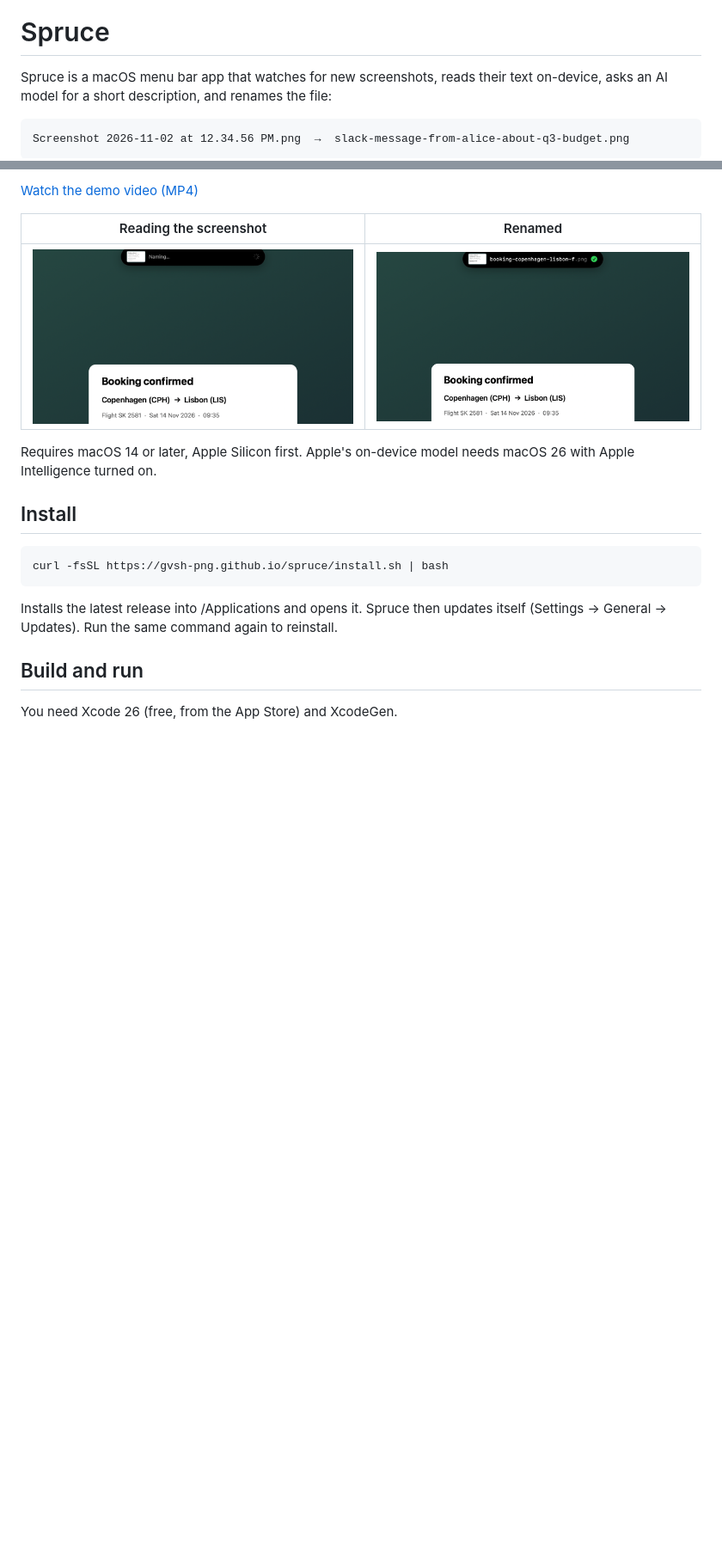
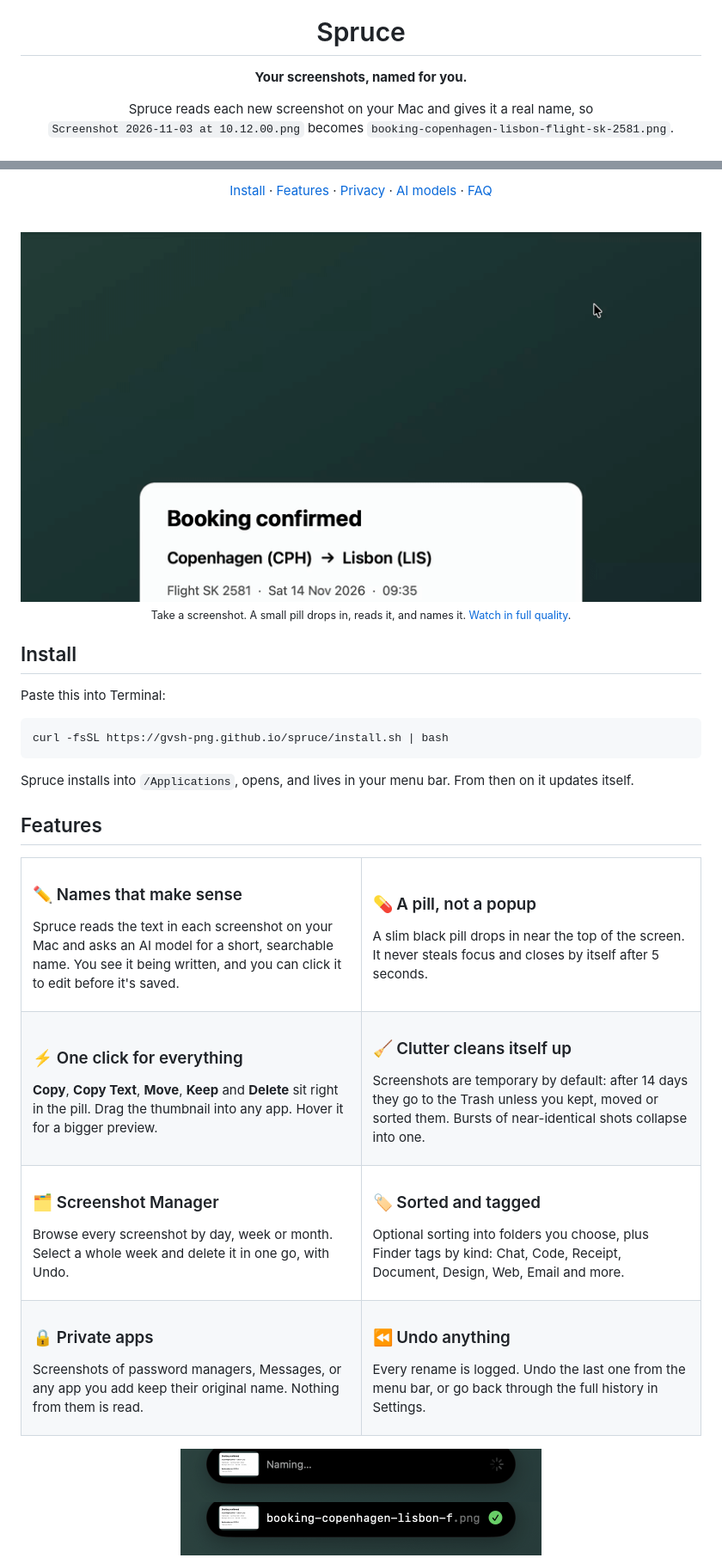
Before and after one commit to gvsh-png/spruce, a Markdown page: README.md, 2 parts joined by grey strips. Shown at 86% size. GitHub-like rendering; pictures changed too: docs/media/naming.png, docs/media/renamed.png; blank space fills up the shorter version.

Commit message:
Redesign the README and shrink its images
Co-Authored-By: Claude Opus 5.5 <noreply@anthropic.com>

````diff
--- a/README.md
+++ b/README.md
@@ -1,8 +5,7 @@
 # Spruce
 
-Spruce is a macOS menu bar app that watches for new screenshots, reads their text on-device, asks an AI model for a short description, and renames the file:
+**Your screenshots, named for you.**
 
-```
-Screenshot 2026-11-02 at 12.34.56 PM.png  →  slack-message-from-alice-about-q3-budget.png
-```
+Spruce reads each new screenshot on your Mac and gives it a real name, so<br>
+`Screenshot 2026-11-03 at 10.12.00.png` becomes `booking-copenhagen-lisbon-flight-sk-2581.png`.
 
@@ -10,20 +17,87 @@ Screenshot 2026-11-02 at 12.34.56 PM.png  →  slack-message-from-alice-about-q3
 
-[Watch the demo video (MP4)](https://gvsh-png.github.io/spruce/media/demo.mp4)
+[Install](#install) · [Features](#features) · [Privacy](#privacy) · [AI models](#ai-models) · [FAQ](#faq)
 
-| Reading the screenshot | Renamed |
-|---|---|
-| ![Spruce naming a screenshot](docs/media/naming.png) | ![Spruce after renaming a screenshot](docs/media/renamed.png) |
+<br>
 
-Requires macOS 14 or later, Apple Silicon first. Apple's on-device model needs macOS 26 with Apple Intelligence turned on.
+<img src="docs/media/demo.gif" width="800" alt="A new screenshot appears in Spruce's pill at the top of the screen, and its name is written while you watch">
+
+<sub>Take a screenshot. A small pill drops in, reads it, and names it. <a href="https://gvsh-png.github.io/spruce/media/demo.mp4">Watch in full quality</a>.</sub>
+
+</div>
 
 ## Install
+
+Paste this into Terminal:
 
 ```sh
 curl -fsSL https://gvsh-png.github.io/spruce/install.sh | bash
 ```
 
-Installs the latest release into /Applications and opens it. Spruce then updates itself (Settings → General → Updates). Run the same command again to reinstall.
+Spruce installs into `/Applications`, opens, and lives in your menu bar. From then on it updates itself.
 
-## Build and run
+## Features
 
-You need Xcode 26 (free, from the App Store) and XcodeGen.
+<table>
+<tr>
+<td width="50%" valign="top">
+
+### ✏️ Names that make sense
+Spruce reads the text in each screenshot on your Mac and asks an AI model for a short, searchable name. You see it being written, and you can click it to edit before it's saved.
+
+</td>
+<td width="50%" valign="top">
+
+### 💊 A pill, not a popup
+A slim black pill drops in near the top of the screen. It never steals focus and closes by itself after 5 seconds.
+
+</td>
+</tr>
+<tr>
+<td valign="top">
+
+### ⚡️ One click for everything
+**Copy**, **Copy Text**, **Move**, **Keep** and **Delete** sit right in the pill. Drag the thumbnail into any app. Hover it for a bigger preview.
+
+</td>
+<td valign="top">
+
+### 🧹 Clutter cleans itself up
+Screenshots are temporary by default: after 14 days they go to the Trash unless you kept, moved or sorted them. Bursts of near-identical shots collapse into one.
+
+</td>
+</tr>
+<tr>
+<td valign="top">
+
+### 🗂️ Screenshot Manager
+Browse every screenshot by day, week or month. Select a whole week and delete it in one go, with Undo.
+
+</td>
+<td valign="top">
+
+### 🏷️ Sorted and tagged
+Optional sorting into folders you choose, plus Finder tags by kind: Chat, Code, Receipt, Document, Design, Web, Email and more.
+
+</td>
+</tr>
+<tr>
+<td valign="top">
+
+### 🔒 Private apps
+Screenshots of password managers, Messages, or any app you add keep their original name. Nothing from them is read.
+
+</td>
+<td valign="top">
+
+### ⏪ Undo anything
+Every rename is logged. Undo the last one from the menu bar, or go back through the full history in Settings.
+
+</td>
+</tr>
+</table>
+
+<p align="center">
+  <img src="docs/media/naming.png" width="420" alt="Spruce's pill while it reads a screenshot">
+  <img src="docs/media/renamed.png" width="420" alt="Spruce's pill after naming the screenshot">
+</p>
+
````
Also changed, not shown: other parts of README.md (+94 -67 lines), docs/media/icon.png (added).
